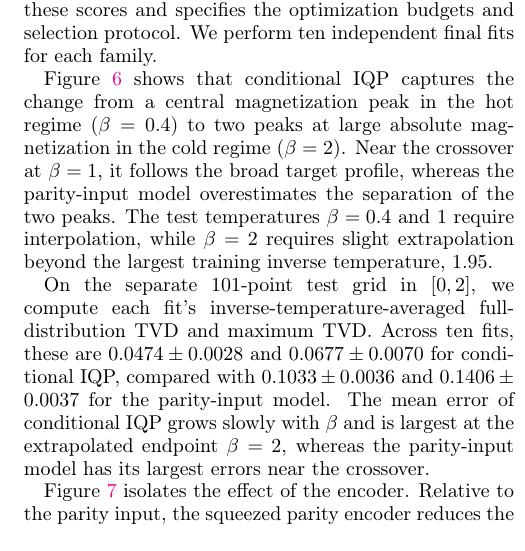
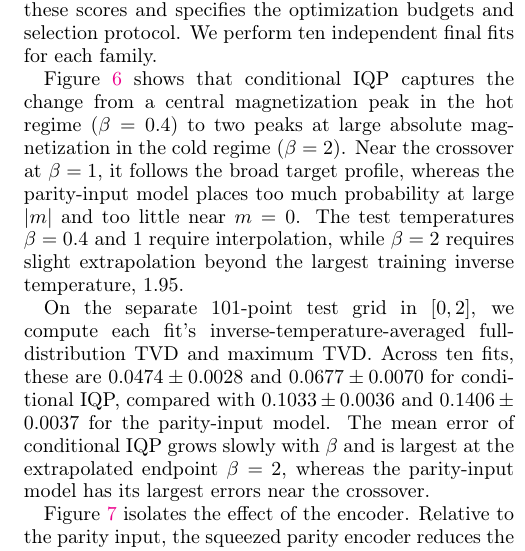
Before and after one commit to uriballo/conditional-generation-iqp, a LaTeX paper (paper/main.tex): part of one column of page 14 of 30, cut so that both start at the same text. Compiled offline with pdfLaTeX.

Commit message:
Describe parity-input profile error at the crossover precisely

```diff
--- a/paper/main.tex
+++ b/paper/main.tex
@@ -801,7 +801,7 @@ We optimize hyperparameters separately for each model family. For checkpoint and
 
 \input{tables/curie_weiss_full_tvd.tex}
 
-Figure~\ref{fig:curie_weiss_phase_flip} shows that conditional IQP captures the change from a central magnetization peak in the hot regime ($\beta=0.4$) to two peaks at large absolute magnetization in the cold regime ($\beta=2$). Near the crossover at $\beta=1$, it follows the broad target profile, whereas the parity-input model overestimates the separation of the two peaks. The test temperatures $\beta=0.4$ and $1$ require interpolation, while $\beta=2$ requires slight extrapolation beyond the largest training inverse temperature, $1.95$.
+Figure~\ref{fig:curie_weiss_phase_flip} shows that conditional IQP captures the change from a central magnetization peak in the hot regime ($\beta=0.4$) to two peaks at large absolute magnetization in the cold regime ($\beta=2$). Near the crossover at $\beta=1$, it follows the broad target profile, whereas the parity-input model places too much probability at large $|m|$ and too little near $m=0$. The test temperatures $\beta=0.4$ and $1$ require interpolation, while $\beta=2$ requires slight extrapolation beyond the largest training inverse temperature, $1.95$.
 
 On the separate $101$-point test grid in $[0,2]$, we compute each fit's inverse-temperature-averaged full-distribution TVD and maximum TVD. Across ten fits, these are $0.0474\pm0.0028$ and $0.0677\pm0.0070$ for conditional IQP, compared with $0.1033\pm0.0036$ and $0.1406\pm0.0037$ for the parity-input model. The mean error of conditional IQP grows slowly with $\beta$ and is largest at the extrapolated endpoint $\beta=2$, whereas the parity-input model has its largest errors near the crossover.
 
```
